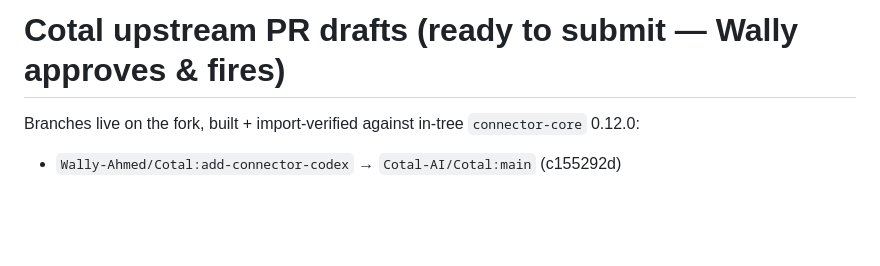
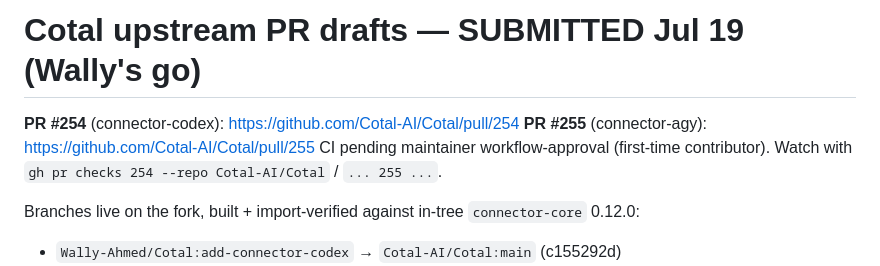
Before and after one commit to Wally-Ahmed/agi-summit-hack, a Markdown page: docs/cotal-pr-drafts.md, the part around the change. Drawn GitHub-style; blank space fills up the shorter version.

Commit message:
PRs submitted upstream: Cotal-AI/Cotal #254 (connector-codex) + #255 (connector-agy)
Co-Authored-By: Claude Fable 5 <noreply@anthropic.com>
Claude-Session: https://claude.ai/code/session_012MLLWMoW1gTp8fft1bWNQv

```diff
--- a/docs/cotal-pr-drafts.md
+++ b/docs/cotal-pr-drafts.md
@@ -1,4 +1,10 @@
-# Cotal upstream PR drafts (ready to submit — Wally approves & fires)
+# Cotal upstream PR drafts — SUBMITTED Jul 19 (Wally's go)
+
+**PR #254** (connector-codex): https://github.com/Cotal-AI/Cotal/pull/254
+**PR #255** (connector-agy): https://github.com/Cotal-AI/Cotal/pull/255
+CI pending maintainer workflow-approval (first-time contributor). Watch with
+`gh pr checks 254 --repo Cotal-AI/Cotal` / `... 255 ...`.
+
 
 Branches live on the fork, built + import-verified against in-tree `connector-core` 0.12.0:
 
```
